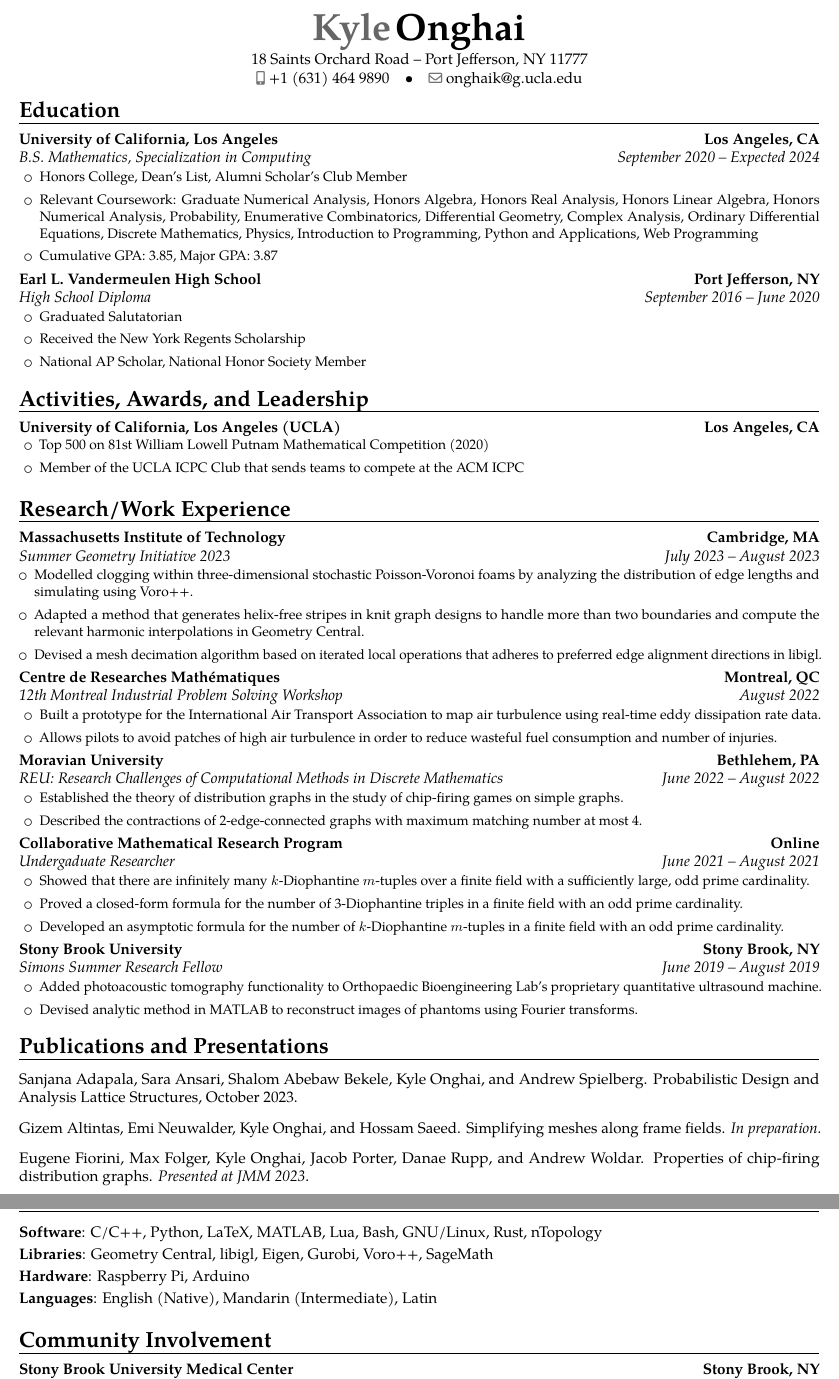
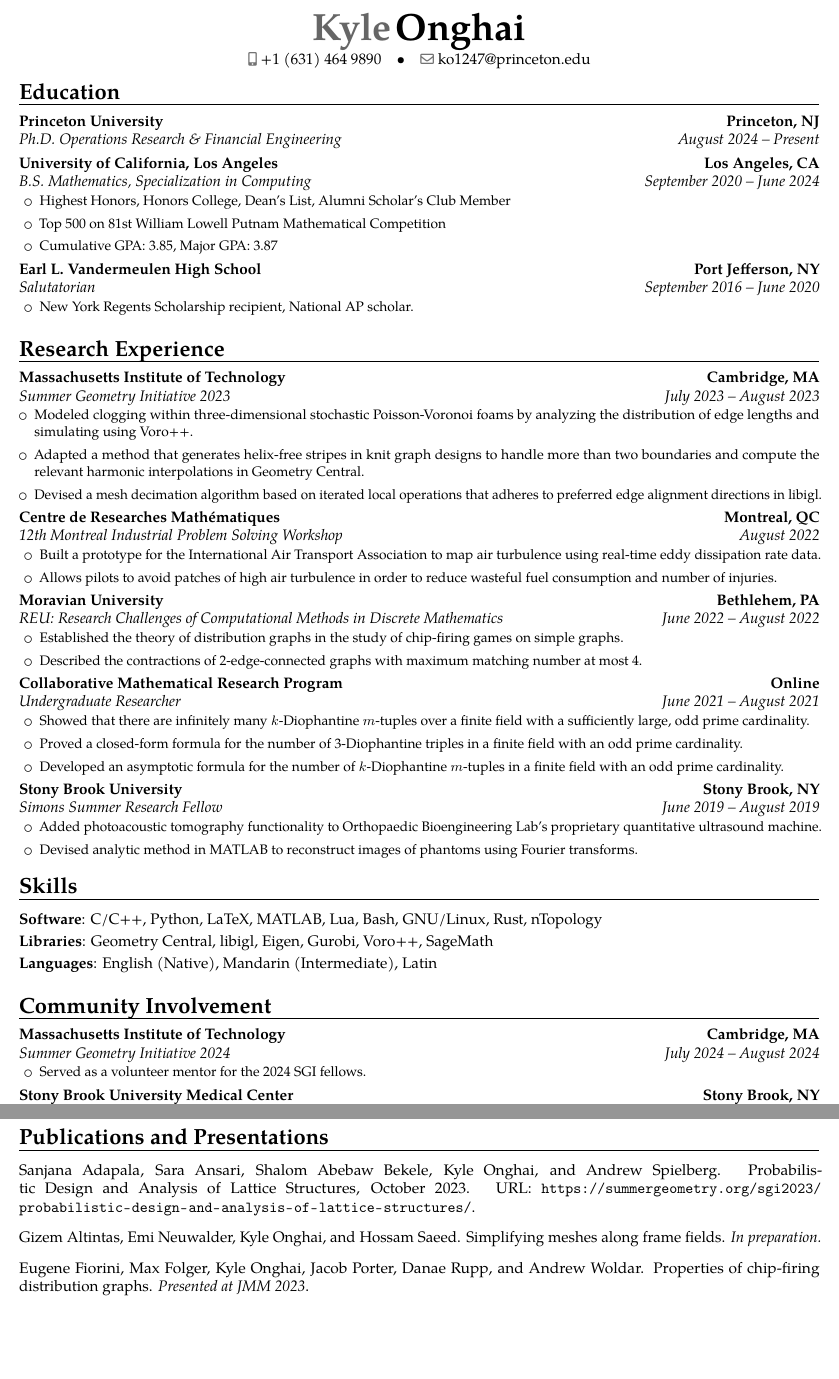
Before and after one commit to onghaik/cv, a LaTeX CV (cv.tex): two parts of pages 1 and 2 of 2, joined at a grey line, cut so that both start at the same text, the shorter picture padded with empty space. Compiled offline with pdfLaTeX.

Commit message:
Updates to CV.

```diff
--- a/cv.tex
+++ b/cv.tex
@@ -19,9 +19,9 @@
 \firstname{Kyle}
 \familyname{Onghai}
 % \title{Resumé}
-\address{18 Saints Orchard Road}{Port Jefferson, NY 11777}
+% \address{18 Saints Orchard Road}{Port Jefferson, NY 11777}
 \mobile{+1~(631)~464~9890}
-\email{onghaik@g.ucla.edu}
+\email{ko1247@princeton.edu}
 
 %%------------------------------------------------------------------------------
 %% Content
@@ -31,41 +31,40 @@
 \vspace{-1cm}
 \section{Education}
 
-\cventry{September~2020~--~Expected~2024}{B.S. Mathematics, Specialization in Computing}{University of California, Los Angeles}{Los Angeles, CA}{}{
+\cventry{August~2024~--~Present}{Ph.D. Operations Research \& Financial Engineering}{Princeton University}{Princeton, NJ}{}{}
+
+\cventry{September~2020~--~June~2024}{B.S. Mathematics, Specialization in Computing}{University of California, Los Angeles}{Los Angeles, CA}{}{
 	\begin{itemize}[leftmargin=1.5em]
-		\item Honors College, Dean's List, Alumni Scholar's Club Member
-		\item Relevant Coursework: Graduate Numerical Analysis, Honors Algebra,
-		      Honors Real Analysis, Honors Linear Algebra, Honors Numerical Analysis,
-		      Probability, Enumerative Combinatorics, Differential Geometry, Complex
-		      Analysis, Ordinary Differential Equations, Discrete Mathematics, Physics,
-		      Introduction to Programming, Python and Applications, Web Programming
+		\item Highest Honors, Honors College, Dean's List, Alumni Scholar's Club Member
+    \item Top 500 on 81st William Lowell Putnam Mathematical Competition
+		% \item Relevant Coursework: Graduate Numerical Analysis, Honors Algebra,
+		%       Probability, Enumerative Combinatorics, Differential Geometry, Complex
+		%       Analysis, Ordinary Differential Equations, Discrete Mathematics, Physics,
+		%       Introduction to Programming, Python and Applications, Web Programming
 		\item Cumulative GPA: 3.85, Major GPA: 3.87
 	\end{itemize}
 }  % arguments 3 to 6 can be left empty
 
-\cventry{September~2016~--~June~2020}{High School Diploma}{Earl L. Vandermeulen High School}{Port Jefferson, NY}{}{
+\cventry{September~2016~--~June~2020}{Salutatorian}{Earl L. Vandermeulen High School}{Port Jefferson, NY}{}{
 	\begin{itemize}[leftmargin=1.5em]
-		\item Graduated Salutatorian
-		\item Received the New York Regents Scholarship
-		\item National AP Scholar, National Honor Society Member
+		\item New York Regents Scholarship recipient, National AP scholar.
 	\end{itemize}
 }
 
-\section{Activities, Awards, and Leadership}
+% \section{Awards, and Leadership}
+% \cventry{}{}{University of California, Los Angeles (UCLA)}{Los Angeles, CA}{}{
+% 	\vspace{-1.5em}
+% 	\begin{itemize}[leftmargin=1.5em]
+% 		\item
+% 		% \item Member of the UCLA ICPC Club that sends teams to compete at the ACM ICPC
+% 	\end{itemize}
+% }
 
-\cventry{}{}{University of California, Los Angeles (UCLA)}{Los Angeles, CA}{}{
-	\vspace{-1.5em}
-	\begin{itemize}[leftmargin=1.5em]
-		\item Top 500 on 81st William Lowell Putnam Mathematical Competition (2020)
-		\item Member of the UCLA ICPC Club that sends teams to compete at the ACM ICPC
-	\end{itemize}
-}
-
-\section{Research/Work Experience}
+\section{Research Experience}
 
 \cventry{July~2023~--~August~2023}{Summer Geometry Initiative 2023}{Massachusetts Institute of Technology}{Cambridge, MA}{}{
 	\begin{itemize}
-		\item Modelled clogging within three-dimensional stochastic Poisson-Voronoi
+		\item Modeled clogging within three-dimensional stochastic Poisson-Voronoi
 		      foams by analyzing the distribution of edge lengths and simulating using
 		      Voro++.
 		\item Adapted a method that generates helix-free stripes in knit graph
@@ -90,7 +89,7 @@
 	\end{itemize}
 }
 
-\cventry{June~2021~--~August~2021}{Undergaduate Researcher}{Collaborative Mathematical Research Program}{Online}{}{
+\cventry{June~2021~--~August~2021}{Undergraduate Researcher}{Collaborative Mathematical Research Program}{Online}{}{
 	\begin{itemize}[leftmargin=1.5em]
 		\item Showed that there are infinitely many \(k\)-Diophantine \(m\)-tuples over a finite field with a sufficiently large, odd prime cardinality.
 		\item Proved a closed-form formula for the number of 3-Diophantine triples in a finite field with an odd prime cardinality.
@@ -106,23 +105,41 @@
 	\end{itemize}
 }
 
-\nocite{*}
-\bibliographystyle{plain}
-\bibliography{publications_and_presentations} % a bibtex file containing the list of publications
-
 \section{Skills}
 
 \cvitem{Software}{C/C++, Python, LaTeX, MATLAB, Lua, Bash, GNU/Linux, Rust, nTopology}
 \cvitem{Libraries}{Geometry Central, libigl, Eigen, Gurobi, Voro++, SageMath}
-\cvitem{Hardware}{Raspberry Pi, Arduino}
+% \cvitem{Hardware}{Raspberry Pi, Arduino}
 \cvitem{Languages}{English (Native), Mandarin (Intermediate), Latin}
 
 \section{Community Involvement}
 
-\cventry{Patient Education Volunteer}{November~2018~--~February~2020}{Stony Brook University Medical Center}{Stony Brook, NY}{}{
+\cventry{July~2024~--~August~2024}{Summer Geometry Initiative 2024}{Massachusetts Institute of Technology}{Cambridge, MA}{}{
+  \begin{itemize}[leftmargin=1.5em]
+    \item Served as a volunteer mentor for the 2024 SGI fellows.
+  \end{itemize}
+}
+
+\cventry{November~2018~--~February~2020}{Patient Education Volunteer}{Stony Brook University Medical Center}{Stony Brook, NY}{}{
 	\begin{itemize}[leftmargin=1.5em]
 		\item Taught patients how to access and use the Patient Portal, and received the Presidential Award for Volunteer Service.
 	\end{itemize}
 }
 
+\nocite{*}
+\bibliographystyle{plainurl}
+\bibliography{publications_and_presentations} % a bibtex file containing the list of publications
+
+% \section{Work Experience}
+%
+% \cventry{January~2024--~January~2025}{Software Engineer}{Yambo, LLC}{Los Angeles, CA}{}{
+% 	\begin{itemize}
+% 		% \item Building automatic triangular arbitrage strategies for
+% 		%       cryptocurrencies on the dYdX exchange using flash loans.
+% 		\item Developing support for the awarding of user-defined prizes backed by
+%           modern blockchains on Yambo's patented method to embed UGC
+%           micro-games on the web.
+% 	\end{itemize}
+% }
+
 \end{document}
```
Also changed, not shown: publications_and_presentations.bib (+18 -8 lines), cv.pdf.
